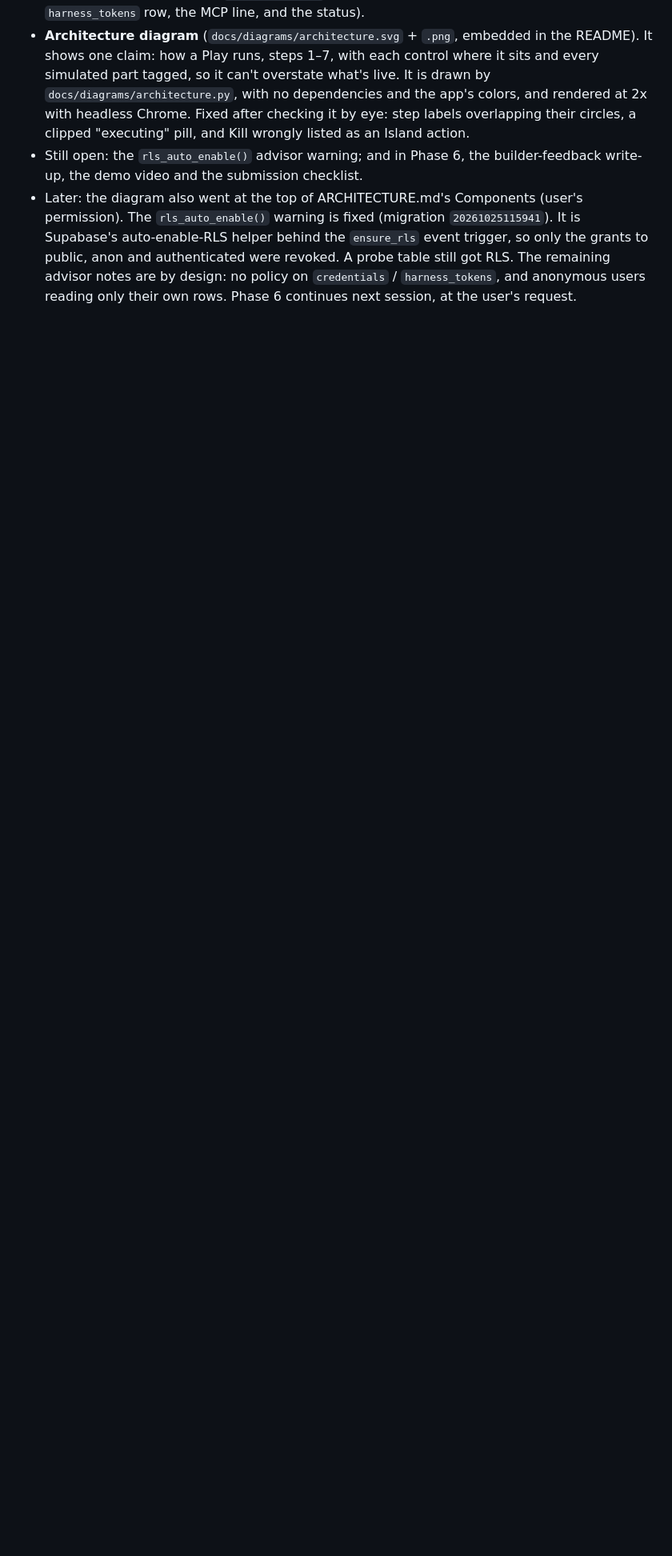
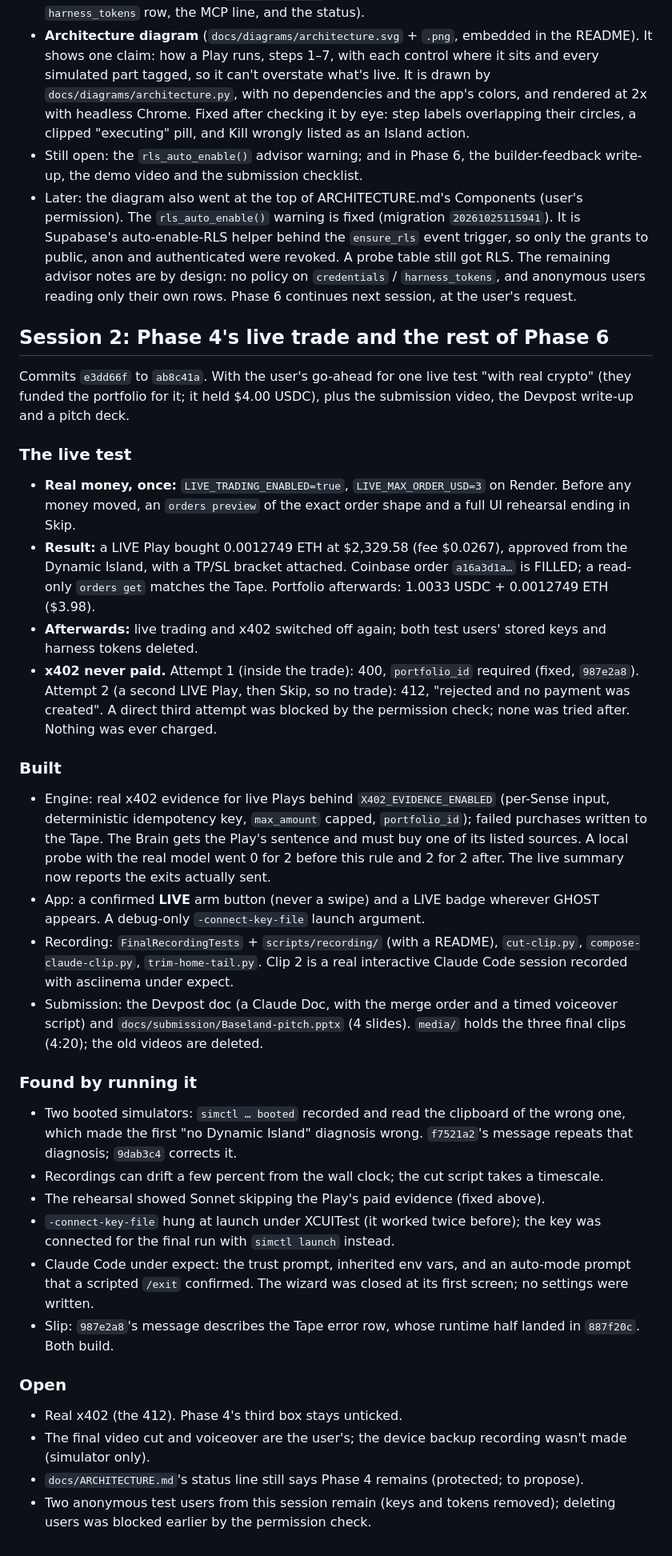
Before and after one commit to adylagad/baseland, a Markdown page: docs/context/2026-10-25.md, the part around the change. Shown at 80% size. Rendered like a GitHub page; blank space fills up the shorter version.

Commit message:
Log the live trade and Phase 6 session
What ran with real money and what matched Coinbase, why x402 is still open,
what the recordings needed, and the corrections to two earlier commit
messages.

Co-Authored-By: Claude Opus 5.5 <noreply@anthropic.com>

```diff
--- a/docs/context/2026-10-25.md
+++ b/docs/context/2026-10-25.md
@@ -96,3 +96,65 @@ harness the app's full powers. Instead:
   advisor notes are by design: no policy on `credentials` /
   `harness_tokens`, and anonymous users reading only their own rows. Phase 6
   continues next session, at the user's request.
+
+## Session 2: Phase 4's live trade and the rest of Phase 6
+
+Commits `e3dd66f` to `ab8c41a`. With the user's go-ahead for one live test
+"with real crypto" (they funded the portfolio for it; it held $4.00 USDC),
+plus the submission video, the Devpost write-up and a pitch deck.
+
+### The live test
+- **Real money, once:** `LIVE_TRADING_ENABLED=true`, `LIVE_MAX_ORDER_USD=3`
+  on Render. Before any money moved, an `orders preview` of the exact order
+  shape and a full UI rehearsal ending in Skip.
+- **Result:** a LIVE Play bought 0.0012749 ETH at $2,329.58 (fee $0.0267),
+  approved from the Dynamic Island, with a TP/SL bracket attached. Coinbase
+  order `a16a3d1a…` is FILLED; a read-only `orders get` matches the Tape.
+  Portfolio afterwards: 1.0033 USDC + 0.0012749 ETH ($3.98).
+- **Afterwards:** live trading and x402 switched off again; both test users'
+  stored keys and harness tokens deleted.
+- **x402 never paid.** Attempt 1 (inside the trade): 400, `portfolio_id`
+  required (fixed, `987e2a8`). Attempt 2 (a second LIVE Play, then Skip, so
+  no trade): 412, "rejected and no payment was created". A direct third
+  attempt was blocked by the permission check; none was tried after.
+  Nothing was ever charged.
+
+### Built
+- Engine: real x402 evidence for live Plays behind `X402_EVIDENCE_ENABLED`
+  (per-Sense input, deterministic idempotency key, `max_amount` capped,
+  `portfolio_id`); failed purchases written to the Tape. The Brain gets the
+  Play's sentence and must buy one of its listed sources. A local probe with
+  the real model went 0 for 2 before this rule and 2 for 2 after. The live
+  summary now reports the exits actually sent.
+- App: a confirmed **LIVE** arm button (never a swipe) and a LIVE badge
+  wherever GHOST appears. A debug-only `-connect-key-file` launch argument.
+- Recording: `FinalRecordingTests` + `scripts/recording/` (with a README),
+  `cut-clip.py`, `compose-claude-clip.py`, `trim-home-tail.py`. Clip 2 is a
+  real interactive Claude Code session recorded with asciinema under expect.
+- Submission: the Devpost doc (a Claude Doc, with the merge order and a timed
+  voiceover script) and `docs/submission/Baseland-pitch.pptx` (4 slides).
+  `media/` holds the three final clips (4:20); the old videos are deleted.
+
+### Found by running it
+- Two booted simulators: `simctl … booted` recorded and read the clipboard
+  of the wrong one, which made the first "no Dynamic Island" diagnosis wrong.
+  `f7521a2`'s message repeats that diagnosis; `9dab3c4` corrects it.
+- Recordings can drift a few percent from the wall clock; the cut script
+  takes a timescale.
+- The rehearsal showed Sonnet skipping the Play's paid evidence (fixed above).
+- `-connect-key-file` hung at launch under XCUITest (it worked twice before);
+  the key was connected for the final run with `simctl launch` instead.
+- Claude Code under expect: the trust prompt, inherited env vars, and an
+  auto-mode prompt that a scripted `/exit` confirmed. The wizard was closed
+  at its first screen; no settings were written.
+- Slip: `987e2a8`'s message describes the Tape error row, whose runtime half
+  landed in `887f20c`. Both build.
+
+### Open
+- Real x402 (the 412). Phase 4's third box stays unticked.
+- The final video cut and voiceover are the user's; the device backup
+  recording wasn't made (simulator only).
+- `docs/ARCHITECTURE.md`'s status line still says Phase 4 remains (protected;
+  to propose).
+- Two anonymous test users from this session remain (keys and tokens
+  removed); deleting users was blocked earlier by the permission check.
```
Also changed, not shown: docs/TIMELINE.md (+11 -0 lines).
